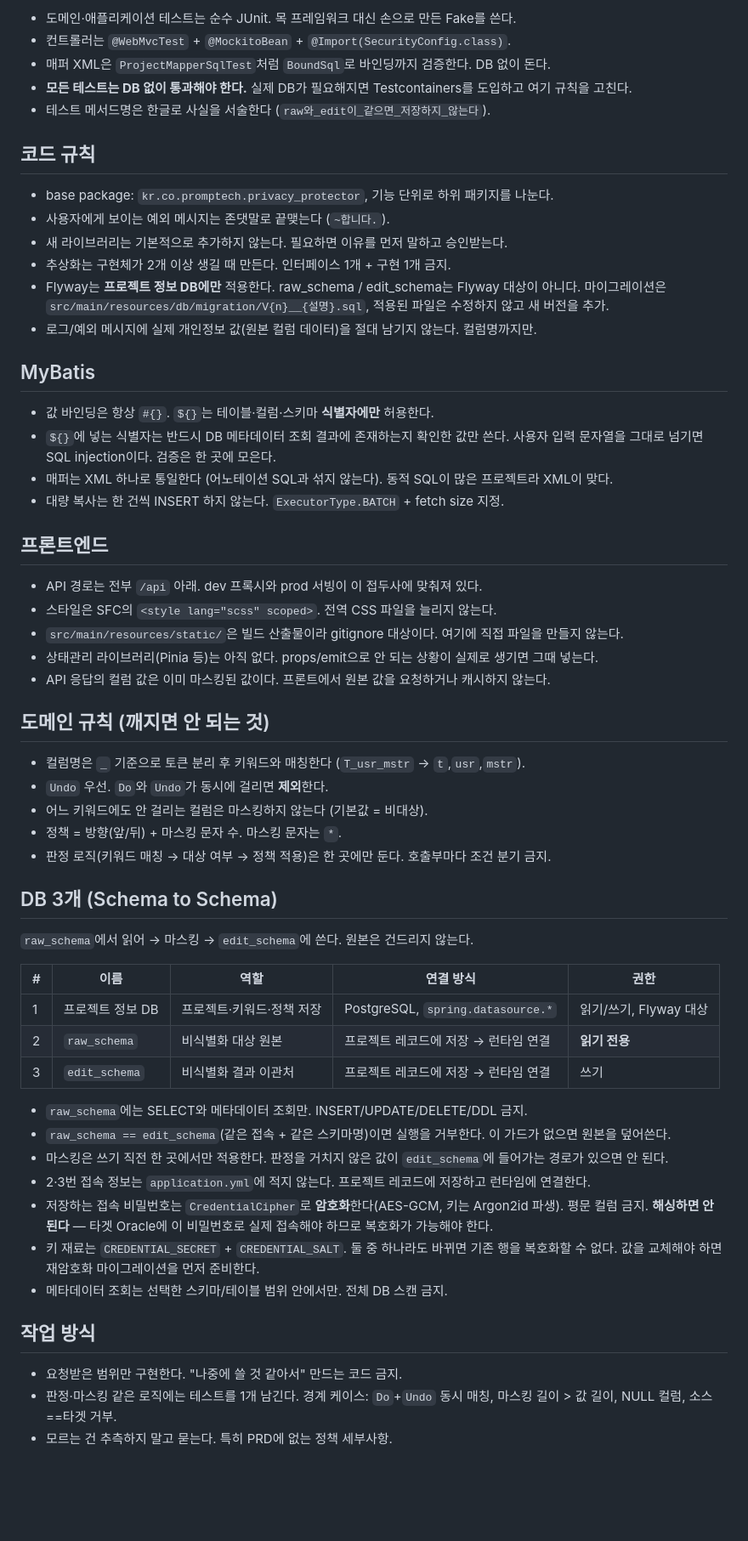
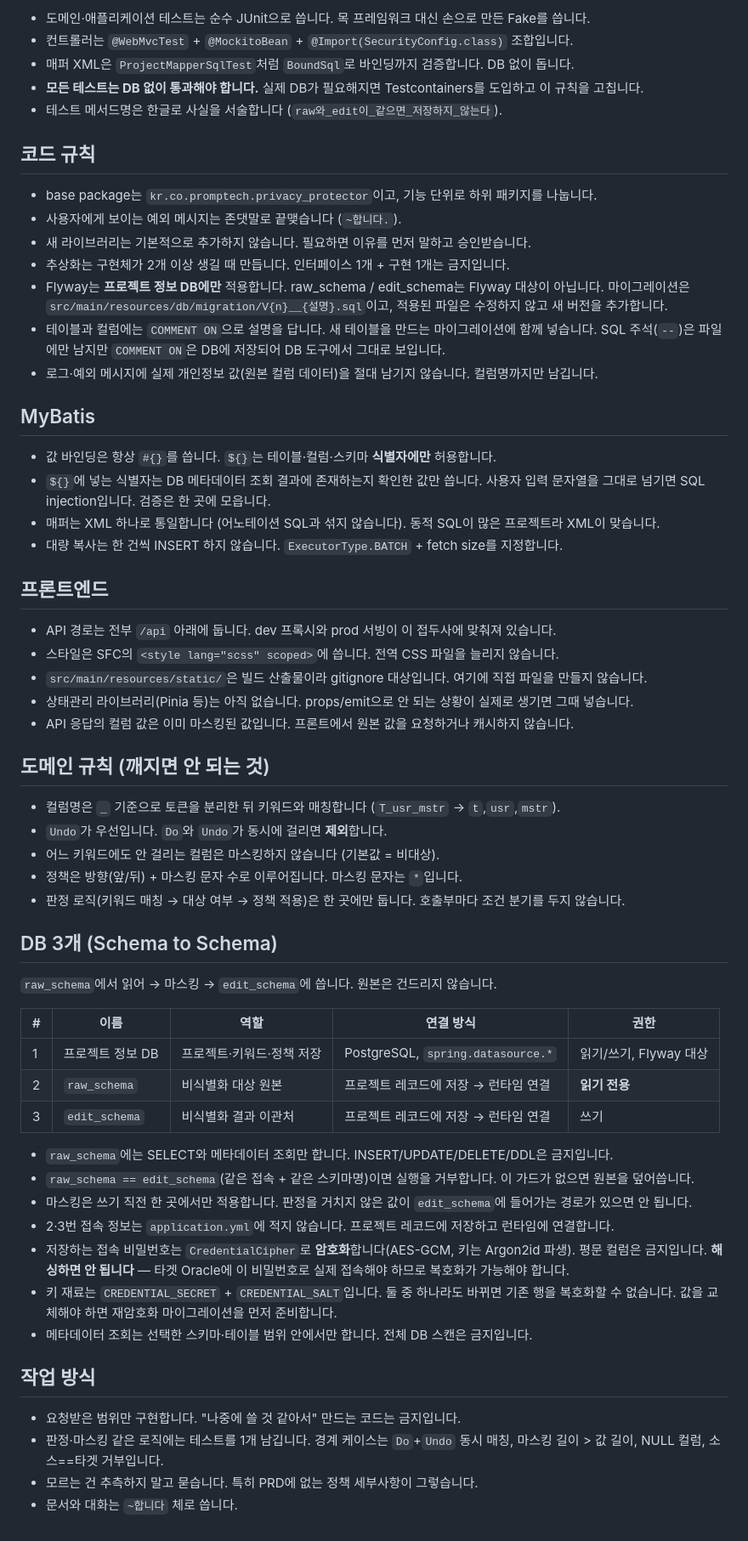
Before and after one commit to junbeom-cho/privacy-eraser, a Markdown page: AGENTS.md, the part around one of its changes. Shown at 85% size. Rendered like a GitHub page; blank space fills up the shorter version.

Commit message:
docs: README 생성 및 AGENTS.md 수정

```diff
--- a/AGENTS.md
+++ b/AGENTS.md
@@ -67,42 +67,44 @@ npm --prefix frontend run build   # src/main/resources/static 으로 빌드 →
 
-- 도메인·애플리케이션 테스트는 순수 JUnit. 목 프레임워크 대신 손으로 만든 Fake를 쓴다.
-- 컨트롤러는 `@WebMvcTest` + `@MockitoBean` + `@Import(SecurityConfig.class)`.
-- 매퍼 XML은 `ProjectMapperSqlTest`처럼 `BoundSql`로 바인딩까지 검증한다. DB 없이 돈다.
-- **모든 테스트는 DB 없이 통과해야 한다.** 실제 DB가 필요해지면 Testcontainers를 도입하고 여기 규칙을 고친다.
-- 테스트 메서드명은 한글로 사실을 서술한다 (`raw와_edit이_같으면_저장하지_않는다`).
+- 도메인·애플리케이션 테스트는 순수 JUnit으로 씁니다. 목 프레임워크 대신 손으로 만든 Fake를 씁니다.
+- 컨트롤러는 `@WebMvcTest` + `@MockitoBean` + `@Import(SecurityConfig.class)` 조합입니다.
+- 매퍼 XML은 `ProjectMapperSqlTest`처럼 `BoundSql`로 바인딩까지 검증합니다. DB 없이 돕니다.
+- **모든 테스트는 DB 없이 통과해야 합니다.** 실제 DB가 필요해지면 Testcontainers를 도입하고 이 규칙을 고칩니다.
+- 테스트 메서드명은 한글로 사실을 서술합니다 (`raw와_edit이_같으면_저장하지_않는다`).
 
 ## 코드 규칙
-- base package: `kr.co.promptech.privacy_protector`, 기능 단위로 하위 패키지를 나눈다.
-- 사용자에게 보이는 예외 메시지는 존댓말로 끝맺는다 (`~합니다.`).
-- 새 라이브러리는 기본적으로 추가하지 않는다. 필요하면 이유를 먼저 말하고 승인받는다.
-- 추상화는 구현체가 2개 이상 생길 때 만든다. 인터페이스 1개 + 구현 1개 금지.
-- Flyway는 **프로젝트 정보 DB에만** 적용한다. raw_schema / edit_schema는 Flyway 대상이 아니다.
-  마이그레이션은 `src/main/resources/db/migration/V{n}__{설명}.sql`, 적용된 파일은 수정하지 않고 새 버전을 추가.
-- 로그/예외 메시지에 실제 개인정보 값(원본 컬럼 데이터)을 절대 남기지 않는다. 컬럼명까지만.
+- base package는 `kr.co.promptech.privacy_protector`이고, 기능 단위로 하위 패키지를 나눕니다.
+- 사용자에게 보이는 예외 메시지는 존댓말로 끝맺습니다 (`~합니다.`).
+- 새 라이브러리는 기본적으로 추가하지 않습니다. 필요하면 이유를 먼저 말하고 승인받습니다.
+- 추상화는 구현체가 2개 이상 생길 때 만듭니다. 인터페이스 1개 + 구현 1개는 금지입니다.
+- Flyway는 **프로젝트 정보 DB에만** 적용합니다. raw_schema / edit_schema는 Flyway 대상이 아닙니다.
+  마이그레이션은 `src/main/resources/db/migration/V{n}__{설명}.sql`이고, 적용된 파일은 수정하지 않고 새 버전을 추가합니다.
+- 테이블과 컬럼에는 `COMMENT ON`으로 설명을 답니다. 새 테이블을 만드는 마이그레이션에 함께 넣습니다.
+  SQL 주석(`--`)은 파일에만 남지만 `COMMENT ON`은 DB에 저장되어 DB 도구에서 그대로 보입니다.
+- 로그·예외 메시지에 실제 개인정보 값(원본 컬럼 데이터)을 절대 남기지 않습니다. 컬럼명까지만 남깁니다.
 
 ## MyBatis
-- 값 바인딩은 항상 `#{}`. `${}`는 테이블·컬럼·스키마 **식별자에만** 허용한다.
-- `${}`에 넣는 식별자는 반드시 DB 메타데이터 조회 결과에 존재하는지 확인한 값만 쓴다.
-  사용자 입력 문자열을 그대로 넘기면 SQL injection이다. 검증은 한 곳에 모은다.
-- 매퍼는 XML 하나로 통일한다 (어노테이션 SQL과 섞지 않는다). 동적 SQL이 많은 프로젝트라 XML이 맞다.
-- 대량 복사는 한 건씩 INSERT 하지 않는다. `ExecutorType.BATCH` + fetch size 지정.
+- 값 바인딩은 항상 `#{}`를 씁니다. `${}`는 테이블·컬럼·스키마 **식별자에만** 허용합니다.
+- `${}`에 넣는 식별자는 DB 메타데이터 조회 결과에 존재하는지 확인한 값만 씁니다.
+  사용자 입력 문자열을 그대로 넘기면 SQL injection입니다. 검증은 한 곳에 모읍니다.
+- 매퍼는 XML 하나로 통일합니다 (어노테이션 SQL과 섞지 않습니다). 동적 SQL이 많은 프로젝트라 XML이 맞습니다.
+- 대량 복사는 한 건씩 INSERT 하지 않습니다. `ExecutorType.BATCH` + fetch size를 지정합니다.
 
 ## 프론트엔드
-- API 경로는 전부 `/api` 아래. dev 프록시와 prod 서빙이 이 접두사에 맞춰져 있다.
-- 스타일은 SFC의 `<style lang="scss" scoped>`. 전역 CSS 파일을 늘리지 않는다.
-- `src/main/resources/static/`은 빌드 산출물이라 gitignore 대상이다. 여기에 직접 파일을 만들지 않는다.
-- 상태관리 라이브러리(Pinia 등)는 아직 없다. props/emit으로 안 되는 상황이 실제로 생기면 그때 넣는다.
-- API 응답의 컬럼 값은 이미 마스킹된 값이다. 프론트에서 원본 값을 요청하거나 캐시하지 않는다.
+- API 경로는 전부 `/api` 아래에 둡니다. dev 프록시와 prod 서빙이 이 접두사에 맞춰져 있습니다.
+- 스타일은 SFC의 `<style lang="scss" scoped>`에 씁니다. 전역 CSS 파일을 늘리지 않습니다.
+- `src/main/resources/static/`은 빌드 산출물이라 gitignore 대상입니다. 여기에 직접 파일을 만들지 않습니다.
+- 상태관리 라이브러리(Pinia 등)는 아직 없습니다. props/emit으로 안 되는 상황이 실제로 생기면 그때 넣습니다.
+- API 응답의 컬럼 값은 이미 마스킹된 값입니다. 프론트에서 원본 값을 요청하거나 캐시하지 않습니다.
 
 ## 도메인 규칙 (깨지면 안 되는 것)
-- 컬럼명은 `_` 기준으로 토큰 분리 후 키워드와 매칭한다 (`T_usr_mstr` → `t`,`usr`,`mstr`).
-- `Undo` 우선. `Do`와 `Undo`가 동시에 걸리면 **제외**한다.
-- 어느 키워드에도 안 걸리는 컬럼은 마스킹하지 않는다 (기본값 = 비대상).
-- 정책 = 방향(앞/뒤) + 마스킹 문자 수. 마스킹 문자는 `*`.
-- 판정 로직(키워드 매칭 → 대상 여부 → 정책 적용)은 한 곳에만 둔다. 호출부마다 조건 분기 금지.
+- 컬럼명은 `_` 기준으로 토큰을 분리한 뒤 키워드와 매칭합니다 (`T_usr_mstr` → `t`,`usr`,`mstr`).
+- `Undo`가 우선입니다. `Do`와 `Undo`가 동시에 걸리면 **제외**합니다.
+- 어느 키워드에도 안 걸리는 컬럼은 마스킹하지 않습니다 (기본값 = 비대상).
+- 정책은 방향(앞/뒤) + 마스킹 문자 수로 이루어집니다. 마스킹 문자는 `*`입니다.
+- 판정 로직(키워드 매칭 → 대상 여부 → 정책 적용)은 한 곳에만 둡니다. 호출부마다 조건 분기를 두지 않습니다.
 
 ## DB 3개 (Schema to Schema)
-`raw_schema`에서 읽어 → 마스킹 → `edit_schema`에 쓴다. 원본은 건드리지 않는다.
+`raw_schema`에서 읽어 → 마스킹 → `edit_schema`에 씁니다. 원본은 건드리지 않습니다.
 
 | # | 이름 | 역할 | 연결 방식 | 권한 |
 |---|------|------|-----------|------|
@@ -110,18 +112,19 @@ npm --prefix frontend run build   # src/main/resources/static 으로 빌드 →
 | 2 | `raw_schema` | 비식별화 대상 원본 | 프로젝트 레코드에 저장 → 런타임 연결 | **읽기 전용** |
 | 3 | `edit_schema` | 비식별화 결과 이관처 | 프로젝트 레코드에 저장 → 런타임 연결 | 쓰기 |
 
-- `raw_schema`에는 SELECT와 메타데이터 조회만. INSERT/UPDATE/DELETE/DDL 금지.
-- `raw_schema == edit_schema`(같은 접속 + 같은 스키마명)이면 실행을 거부한다. 이 가드가 없으면 원본을 덮어쓴다.
-- 마스킹은 쓰기 직전 한 곳에서만 적용한다. 판정을 거치지 않은 값이 `edit_schema`에 들어가는 경로가 있으면 안 된다.
-- 2·3번 접속 정보는 `application.yml`에 적지 않는다. 프로젝트 레코드에 저장하고 런타임에 연결한다.
-- 저장하는 접속 비밀번호는 `CredentialCipher`로 **암호화**한다(AES-GCM, 키는 Argon2id 파생). 평문 컬럼 금지.
-  **해싱하면 안 된다** — 타겟 Oracle에 이 비밀번호로 실제 접속해야 하므로 복호화가 가능해야 한다.
-- 키 재료는 `CREDENTIAL_SECRET` + `CREDENTIAL_SALT`. 둘 중 하나라도 바뀌면 기존 행을 복호화할 수 없다.
-  값을 교체해야 하면 재암호화 마이그레이션을 먼저 준비한다.
-- 메타데이터 조회는 선택한 스키마/테이블 범위 안에서만. 전체 DB 스캔 금지.
+- `raw_schema`에는 SELECT와 메타데이터 조회만 합니다. INSERT/UPDATE/DELETE/DDL은 금지입니다.
+- `raw_schema == edit_schema`(같은 접속 + 같은 스키마명)이면 실행을 거부합니다. 이 가드가 없으면 원본을 덮어씁니다.
+- 마스킹은 쓰기 직전 한 곳에서만 적용합니다. 판정을 거치지 않은 값이 `edit_schema`에 들어가는 경로가 있으면 안 됩니다.
+- 2·3번 접속 정보는 `application.yml`에 적지 않습니다. 프로젝트 레코드에 저장하고 런타임에 연결합니다.
+- 저장하는 접속 비밀번호는 `CredentialCipher`로 **암호화**합니다(AES-GCM, 키는 Argon2id 파생). 평문 컬럼은 금지입니다.
+  **해싱하면 안 됩니다** — 타겟 Oracle에 이 비밀번호로 실제 접속해야 하므로 복호화가 가능해야 합니다.
+- 키 재료는 `CREDENTIAL_SECRET` + `CREDENTIAL_SALT`입니다. 둘 중 하나라도 바뀌면 기존 행을 복호화할 수 없습니다.
+  값을 교체해야 하면 재암호화 마이그레이션을 먼저 준비합니다.
+- 메타데이터 조회는 선택한 스키마·테이블 범위 안에서만 합니다. 전체 DB 스캔은 금지입니다.
 
 ## 작업 방식
-- 요청받은 범위만 구현한다. "나중에 쓸 것 같아서" 만드는 코드 금지.
-- 판정·마스킹 같은 로직에는 테스트를 1개 남긴다.
-  경계 케이스: `Do`+`Undo` 동시 매칭, 마스킹 길이 > 값 길이, NULL 컬럼, 소스==타겟 거부.
-- 모르는 건 추측하지 말고 묻는다. 특히 PRD에 없는 정책 세부사항.
+- 요청받은 범위만 구현합니다. "나중에 쓸 것 같아서" 만드는 코드는 금지입니다.
+- 판정·마스킹 같은 로직에는 테스트를 1개 남깁니다.
+  경계 케이스는 `Do`+`Undo` 동시 매칭, 마스킹 길이 > 값 길이, NULL 컬럼, 소스==타겟 거부입니다.
+- 모르는 건 추측하지 말고 묻습니다. 특히 PRD에 없는 정책 세부사항이 그렇습니다.
+- 문서와 대화는 `~합니다` 체로 씁니다.
```
Also changed, not shown: other parts of AGENTS.md (+35 -35 lines), README.md (added, +103 -0 lines).
